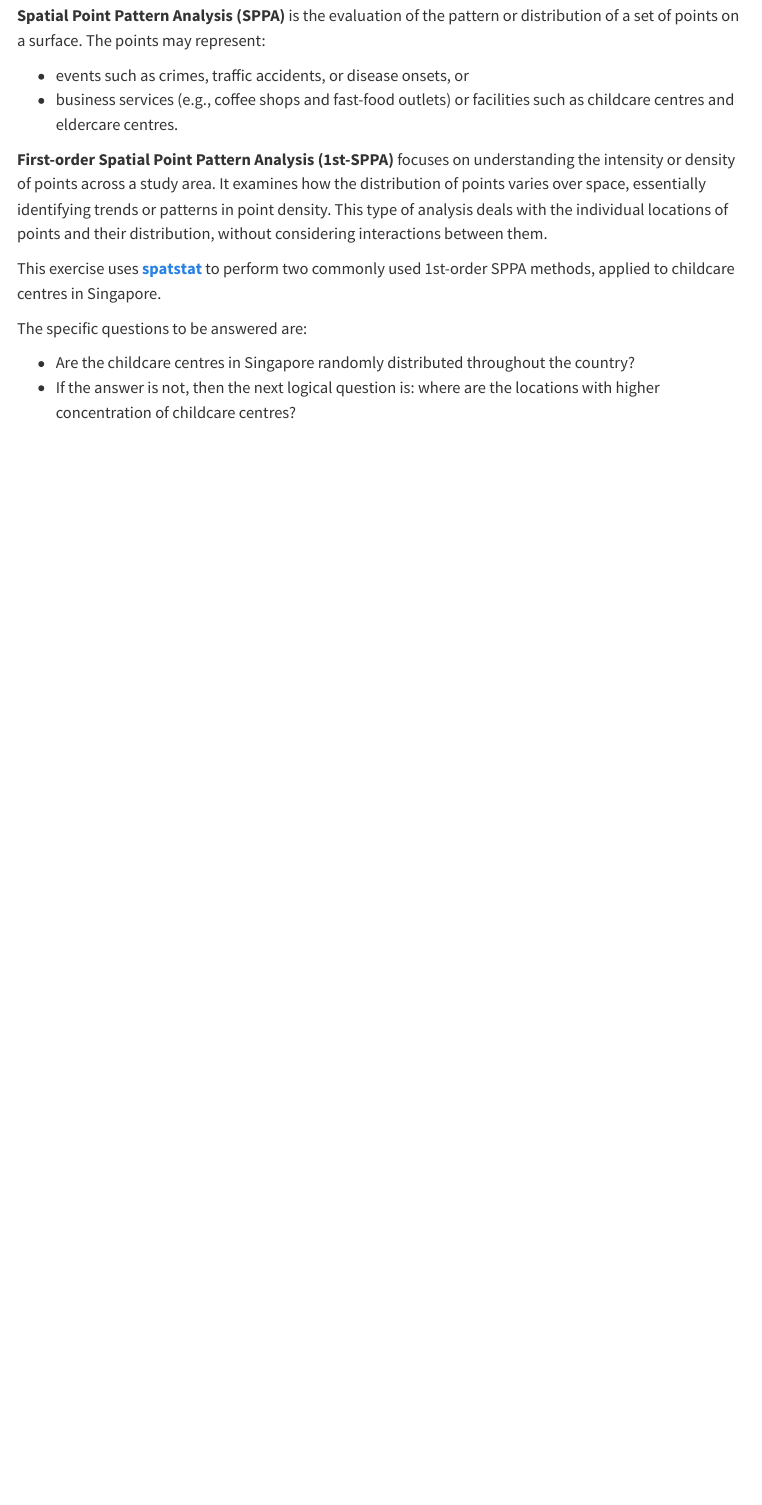
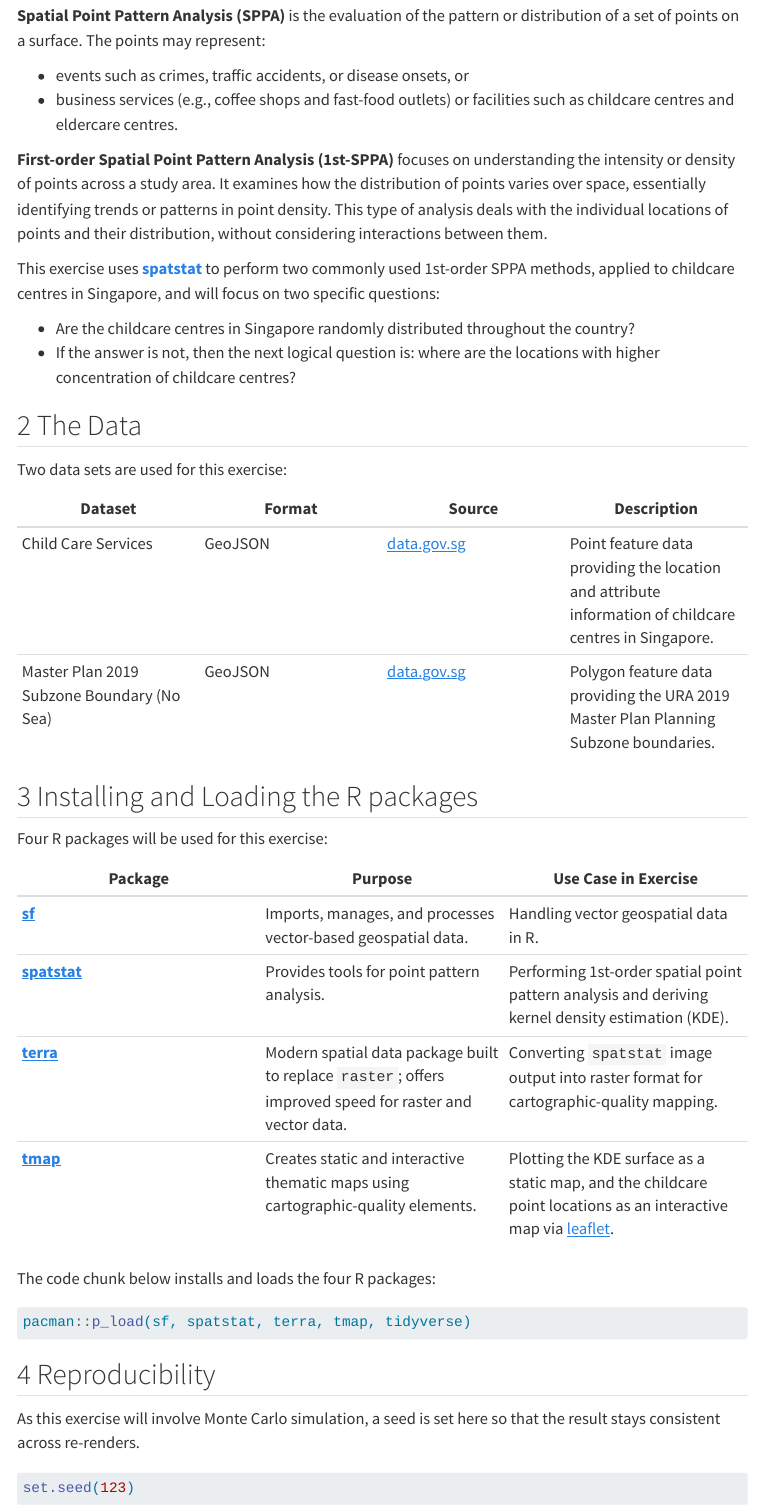
Before and after one commit to Yxlinn/ISSS626-GAA, a Quarto document (Hands-on_Ex/Hands-on_Ex02A/Hands-on_Ex02A.qmd): the page in a window 1100 px wide, from 180 px down. Rendered offline with R 4.5, knitr and Pandoc in place of Quarto, with nearby package versions; menus at the side of the page are left out.

Commit message:
Commit after adding in data, installing and loading R packages, and reproducibility sections for Hands-on_Ex2A

````diff
--- a/Hands-on_Ex/Hands-on_Ex02A/Hands-on_Ex02A.qmd
+++ b/Hands-on_Ex/Hands-on_Ex02A/Hands-on_Ex02A.qmd
@@ -11,9 +11,41 @@ title: "Hands-on Exercise 2A: First-order Spatial Point Pattern Analysis (1st-SP
 
 **First-order Spatial Point Pattern Analysis (1st-SPPA)** focuses on understanding the intensity or density of points across a study area. It examines how the distribution of points varies over space, essentially identifying trends or patterns in point density. This type of analysis deals with the individual locations of points and their distribution, without considering interactions between them.
 
-This exercise uses [**spatstat**](https://cran.r-project.org/web/packages/spatstat/) to perform two commonly used 1st-order SPPA methods, applied to childcare centres in Singapore.
-
-The specific questions to be answered are:
+This exercise uses [**spatstat**](https://cran.r-project.org/web/packages/spatstat/) to perform two commonly used 1st-order SPPA methods, applied to childcare centres in Singapore, and will focus on two specific questions:
 
 - Are the childcare centres in Singapore randomly distributed throughout the country?
 - If the answer is not, then the next logical question is: where are the locations with higher concentration of childcare centres?
+
+## 2 The Data
+
+Two data sets are used for this exercise:
+
+| Dataset | Format | Source | Description |
+|---|---|---|---|
+| Child Care Services | GeoJSON | [data.gov.sg](https://data.gov.sg/) | Point feature data providing the location and attribute information of childcare centres in Singapore. |
+| Master Plan 2019 Subzone Boundary (No Sea) | GeoJSON | [data.gov.sg](https://data.gov.sg/) | Polygon feature data providing the URA 2019 Master Plan Planning Subzone boundaries. |
+
+## 3 Installing and Loading the R packages
+
+Four R packages will be used for this exercise:
+
+| Package | Purpose | Use Case in Exercise |
+|---|---|---|
+| [**sf**](https://r-spatial.github.io/sf/) | Imports, manages, and processes vector-based geospatial data. | Handling vector geospatial data in R. |
+| [**spatstat**](https://spatstat.org/) | Provides tools for point pattern analysis. | Performing 1st-order spatial point pattern analysis and deriving kernel density estimation (KDE). |
+| [**terra**](https://rspatial.github.io/terra/index.html) | Modern spatial data package built to replace `raster`; offers improved speed for raster and vector data. | Converting `spatstat` image output into raster format for cartographic-quality mapping. |
+| [**tmap**](https://cran.r-project.org/web/packages/tmap/index.html) | Creates static and interactive thematic maps using cartographic-quality elements. | Plotting the KDE surface as a static map, and the childcare point locations as an interactive map via [leaflet](https://leafletjs.com/). |
+
+The code chunk below installs and loads the four R packages:
+
+```{r}
+pacman::p_load(sf, spatstat, terra, tmap, tidyverse)
+```
+
+## 4 Reproducibility
+
+As this exercise will involve Monte Carlo simulation, a seed is set here so that the result stays consistent across re-renders.
+
+```{r}
+set.seed(123)
+```
````
Also changed, not shown: Hands-on_Ex/Hands-on_Ex02A/data/ChildCareServices.geojson (added), Hands-on_Ex/Hands-on_Ex02A/data/MasterPlan2019SubzoneBoundaryNoSeaGEOJSON.geojson (added), 2 other files.
